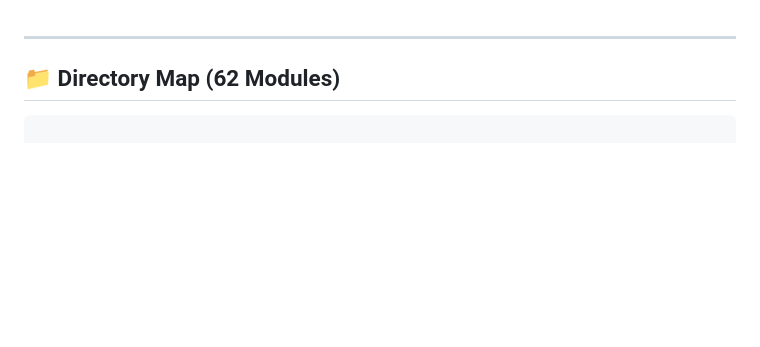
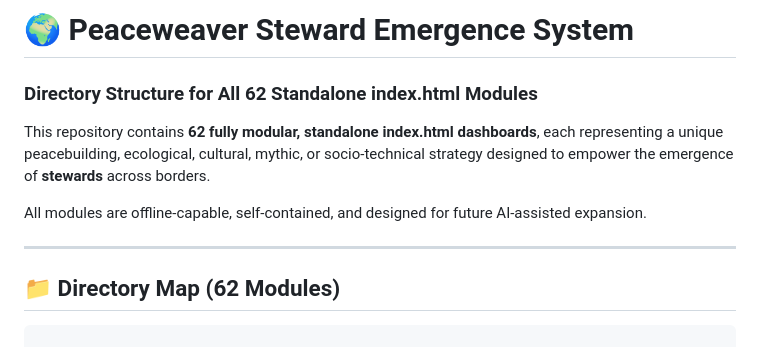
Before and after one commit to therickyfoster/steward_emergence_dashboard, a Markdown page: README.md, the part around the change. GitHub-like rendering; blank space fills up the shorter version.

```diff
--- a/README.md
+++ b/README.md
@@ -1,4 +1,9 @@
+# 🌍 Peaceweaver Steward Emergence System
+### **Directory Structure for All 62 Standalone index.html Modules**
 
+This repository contains **62 fully modular, standalone index.html dashboards**, each representing a unique peacebuilding, ecological, cultural, mythic, or socio-technical strategy designed to empower the emergence of **stewards** across borders.
+
+All modules are offline-capable, self-contained, and designed for future AI-assisted expansion.
 
 ---
 
```
